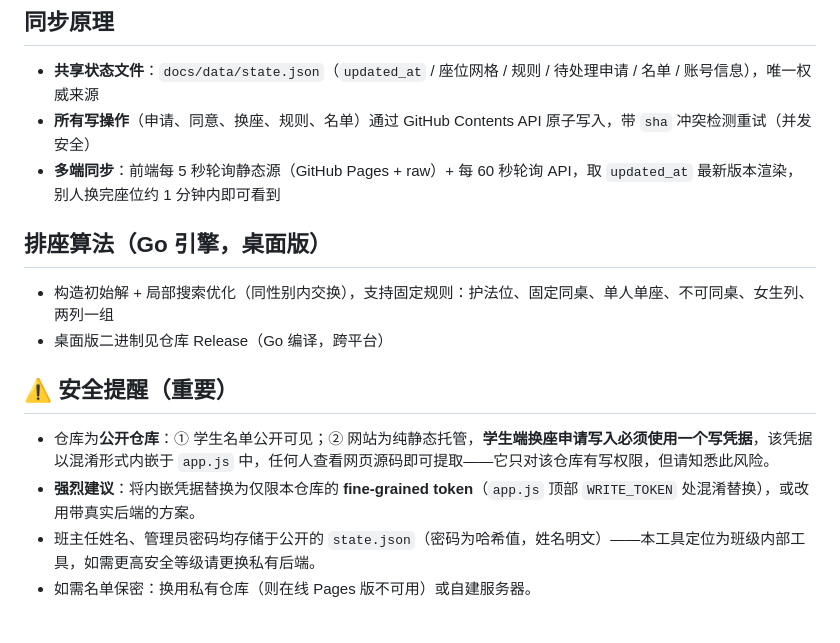
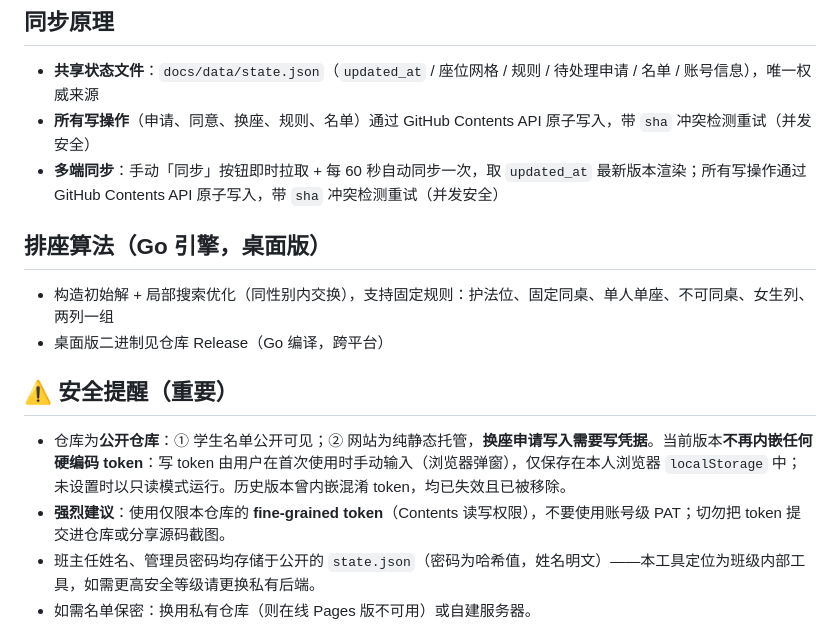
Before and after one commit to tangyuan9325/classroom-seat-arranger, a Markdown page: docs/README.md, the part around the change. Drawn GitHub-style.

Commit message:
docs: 修正安全提醒（已无内嵌token）与同步说明
- 移除'混淆凭据内嵌于 app.js / WRITE_TOKEN'过时描述
- 明确当前实现：写token由用户浏览器localStorage保存，无硬编码
- 同步说明更新为手动+60秒自动（原5秒轮询描述已过时）

```diff
--- a/docs/README.md
+++ b/docs/README.md
@@ -27,15 +27,15 @@
 ## 同步原理
 - **共享状态文件**：`docs/data/state.json`（`updated_at` / 座位网格 / 规则 / 待处理申请 / 名单 / 账号信息），唯一权威来源
 - **所有写操作**（申请、同意、换座、规则、名单）通过 GitHub Contents API 原子写入，带 `sha` 冲突检测重试（并发安全）
-- **多端同步**：前端每 5 秒轮询静态源（GitHub Pages + raw）+ 每 60 秒轮询 API，取 `updated_at` 最新版本渲染，别人换完座位约 1 分钟内即可看到
+- **多端同步**：手动「同步」按钮即时拉取 + 每 60 秒自动同步一次，取 `updated_at` 最新版本渲染；所有写操作通过 GitHub Contents API 原子写入，带 `sha` 冲突检测重试（并发安全）
 
 ## 排座算法（Go 引擎，桌面版）
 - 构造初始解 + 局部搜索优化（同性别内交换），支持固定规则：护法位、固定同桌、单人单座、不可同桌、女生列、两列一组
 - 桌面版二进制见仓库 Release（Go 编译，跨平台）
 
 ## ⚠️ 安全提醒（重要）
-- 仓库为**公开仓库**：① 学生名单公开可见；② 网站为纯静态托管，**学生端换座申请写入必须使用一个写凭据**，该凭据以混淆形式内嵌于 `app.js` 中，任何人查看网页源码即可提取——它只对该仓库有写权限，但请知悉此风险。
-- **强烈建议**：将内嵌凭据替换为仅限本仓库的 **fine-grained token**（`app.js` 顶部 `WRITE_TOKEN` 处混淆替换），或改用带真实后端的方案。
+- 仓库为**公开仓库**：① 学生名单公开可见；② 网站为纯静态托管，**换座申请写入需要写凭据**。当前版本**不再内嵌任何硬编码 token**：写 token 由用户在首次使用时手动输入（浏览器弹窗），仅保存在本人浏览器 `localStorage` 中；未设置时以只读模式运行。历史版本曾内嵌混淆 token，均已失效且已被移除。
+- **强烈建议**：使用仅限本仓库的 **fine-grained token**（Contents 读写权限），不要使用账号级 PAT；切勿把 token 提交进仓库或分享源码截图。
 - 班主任姓名、管理员密码均存储于公开的 `state.json`（密码为哈希值，姓名明文）——本工具定位为班级内部工具，如需更高安全等级请更换私有后端。
 - 如需名单保密：换用私有仓库（则在线 Pages 版不可用）或自建服务器。
 
```
